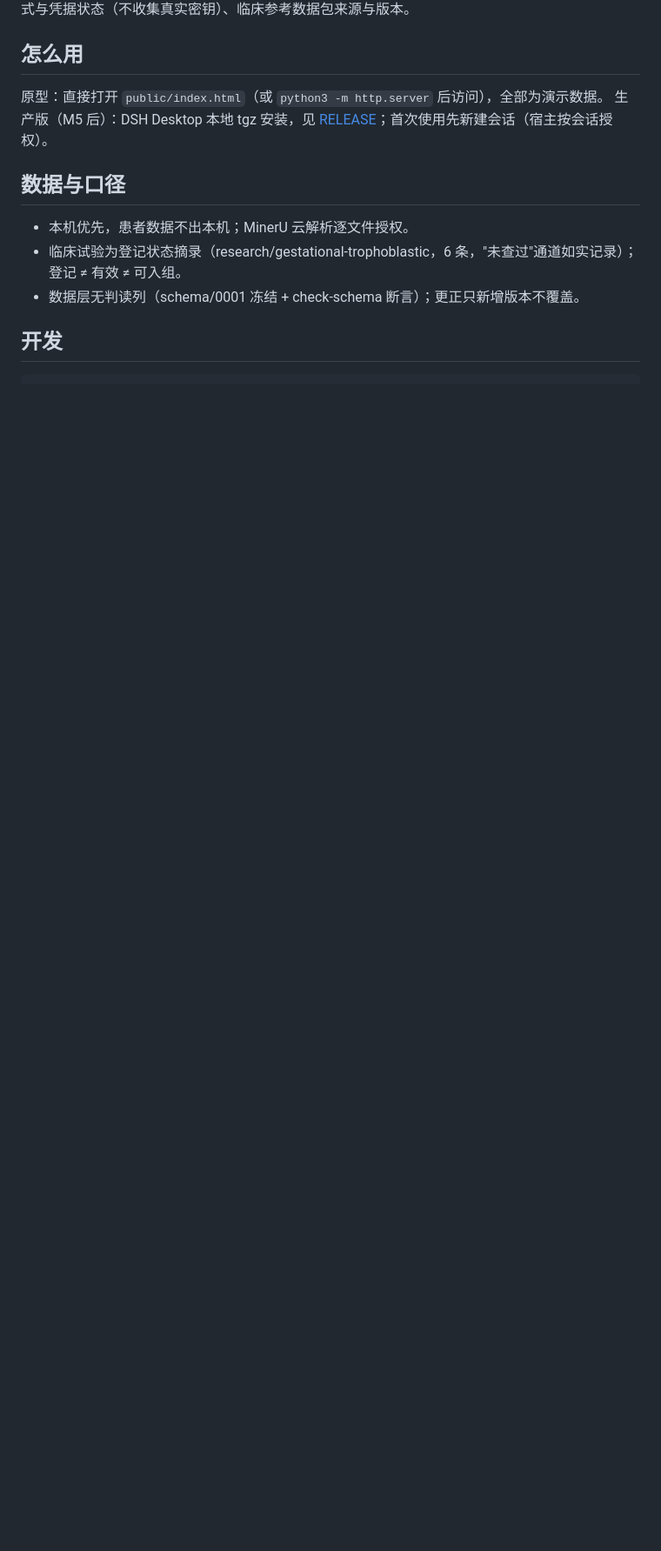
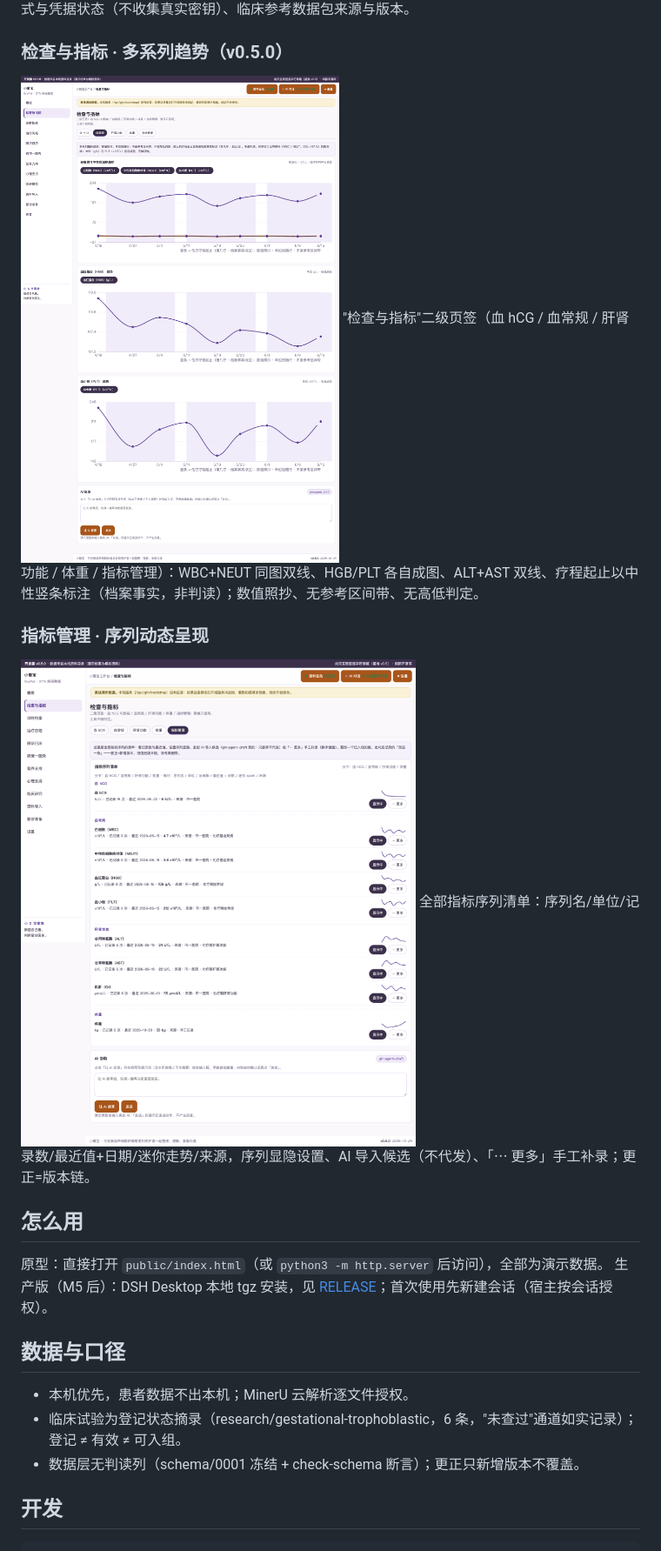
Before and after one commit to xyb-openharness-dsh-plugins/gtn-workbench, a Markdown page: README.md, the part around one of its changes. Shown at 87% size. Rendered like a GitHub page; pictures changed too: docs/screenshots/readme-metrics-cbc-0.5.0.png (added), docs/screenshots/readme-metrics-manage-0.5.0.png (added); blank space fills up the shorter version.

Commit message:
README v0.5.0：检查与指标二级页签 + 指标管理截图（用户反馈补齐多系列指标）

```diff
--- a/README.md
+++ b/README.md
@@ -46,6 +46,15 @@
 ![设置](docs/screenshots/readme-settings-0.2.0.png)
 患者资料目录、解析模式与凭据状态（不收集真实密钥）、临床参考数据包来源与版本。
 
+
+### 检查与指标 · 多系列趋势（v0.5.0）
+![血常规多系列](docs/screenshots/readme-metrics-cbc-0.5.0.png)
+"检查与指标"二级页签（血 hCG / 血常规 / 肝肾功能 / 体重 / 指标管理）：WBC+NEUT 同图双线、HGB/PLT 各自成图、ALT+AST 双线、疗程起止以中性竖条标注（档案事实，非判读）；数值照抄、无参考区间带、无高低判定。
+
+### 指标管理 · 序列动态呈现
+![指标管理](docs/screenshots/readme-metrics-manage-0.5.0.png)
+全部指标序列清单：序列名/单位/记录数/最近值+日期/迷你走势/来源，序列显隐设置、AI 导入候选（不代发）、「⋯ 更多」手工补录；更正=版本链。
+
 ## 怎么用
 
 原型：直接打开 `public/index.html`（或 `python3 -m http.server` 后访问），全部为演示数据。
```
Also changed, not shown: other parts of README.md (+1 -1 lines).
